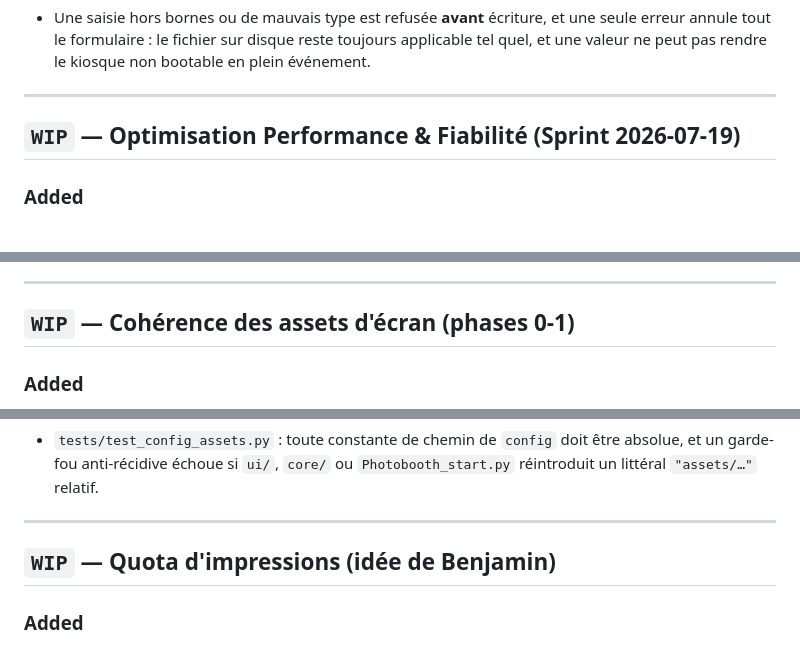
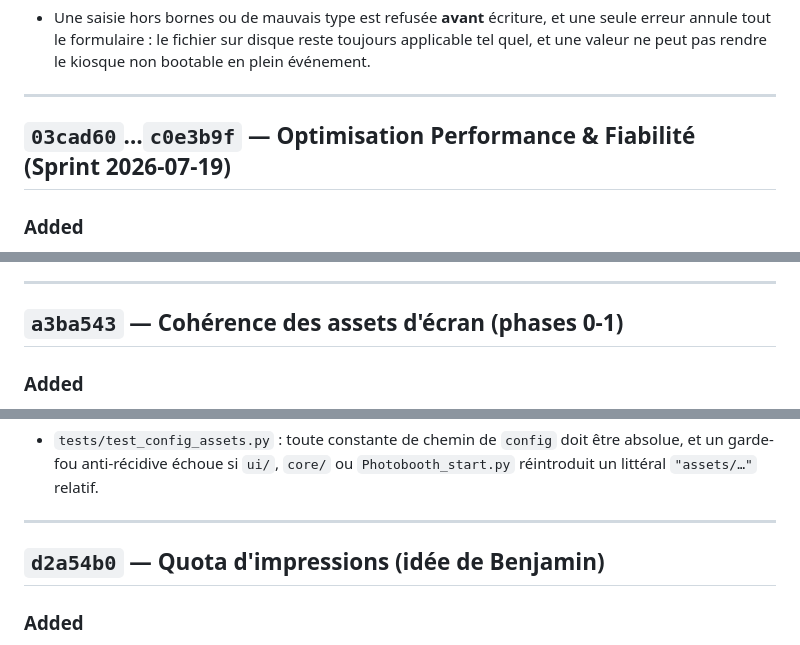
Before and after one commit to simongrossi/Photobooth_Ben, a Markdown page: docs/CHANGELOG.md, 3 parts joined by grey strips. Rendered like a GitHub page.

```diff
--- a/docs/CHANGELOG.md
+++ b/docs/CHANGELOG.md
@@ -118,7 +147,7 @@ Format inspiré de [Keep a Changelog](https://keepachangelog.com/fr).
 
 ---
 
-## `WIP` — Optimisation Performance & Fiabilité (Sprint 2026-07-19)
+## `03cad60`…`c0e3b9f` — Optimisation Performance & Fiabilité (Sprint 2026-07-19)
 
 ### Added
 - Document de référence `docs/roadmap-performance.md` détaillant les étapes d'optimisation.
@@ -159,7 +188,7 @@ Format inspiré de [Keep a Changelog](https://keepachangelog.com/fr).
 
 ---
 
-## `WIP` — Cohérence des assets d'écran (phases 0-1)
+## `a3ba543` — Cohérence des assets d'écran (phases 0-1)
 
 ### Added
 - Catégorie d'asset **« fond de transition »** dans la page Kiosque : le fond des
@@ -203,7 +232,7 @@ Format inspiré de [Keep a Changelog](https://keepachangelog.com/fr).
 
 ---
 
-## `WIP` — Quota d'impressions (idée de Benjamin)
+## `d2a54b0` — Quota d'impressions (idée de Benjamin)
 
 ### Added
 - `core/quota.py` : compteur persistant de feuilles DNP dans
```
Also changed, not shown: other parts of docs/CHANGELOG.md (+41 -12 lines), docs/ROADMAP.md (+29 -13 lines).
